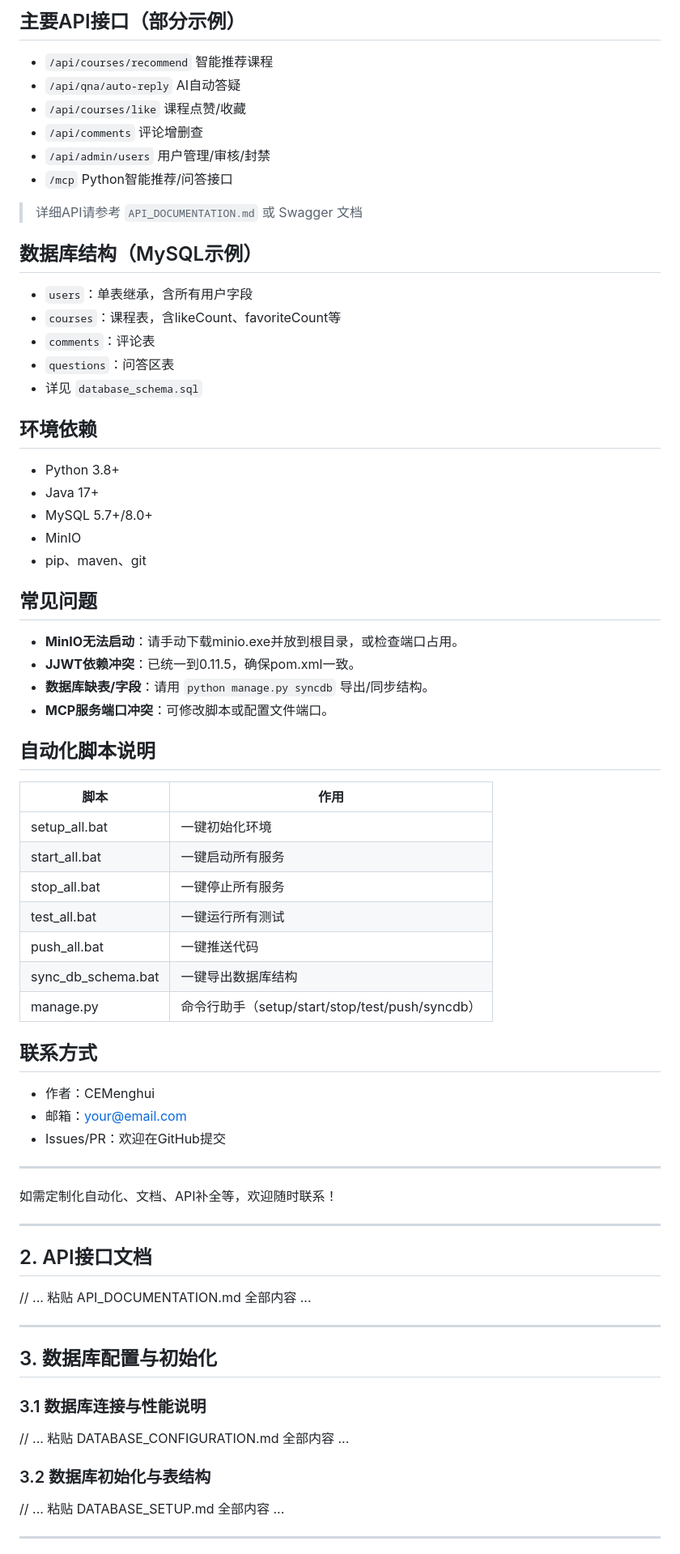
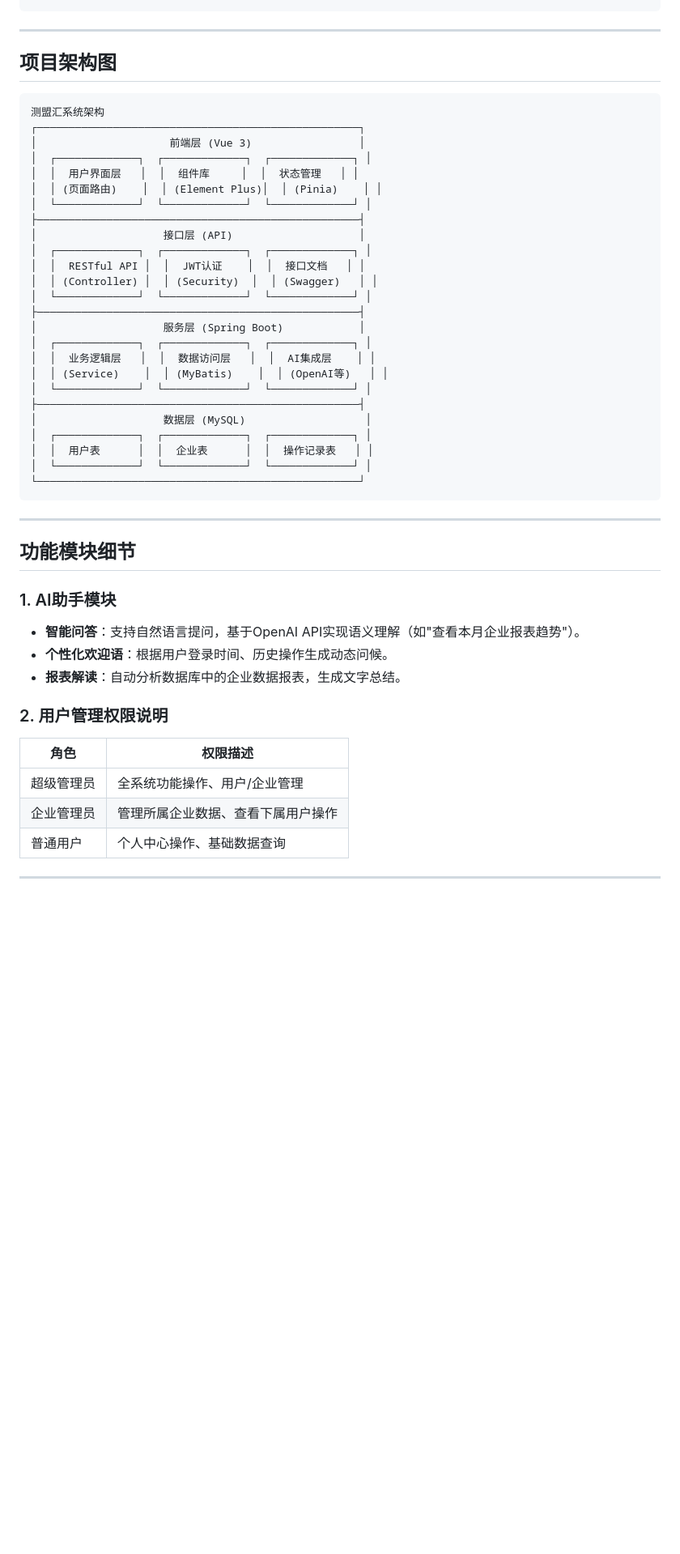
Before and after one commit to Jane80086/-, a Markdown page: README.md, the part around the change printed below. Shown: that part at 81% size. Rendered like a GitHub page; blank space fills up the shorter version.

````diff
--- a/README.md
+++ b/README.md
@@ -64,65 +48,52 @@ course_manager/
-## 主要API接口（部分示例）
-- `/api/courses/recommend`  智能推荐课程
-- `/api/qna/auto-reply`     AI自动答疑
-- `/api/courses/like`       课程点赞/收藏
-- `/api/comments`           评论增删查
-- `/api/admin/users`        用户管理/审核/封禁
-- `/mcp`                    Python智能推荐/问答接口
-
-> 详细API请参考 `API_DOCUMENTATION.md` 或 Swagger 文档
-
-## 数据库结构（MySQL示例）
-- `users`：单表继承，含所有用户字段
-- `courses`：课程表，含likeCount、favoriteCount等
-- `comments`：评论表
-- `questions`：问答区表
-- 详见 `database_schema.sql`
-
-## 环境依赖
-- Python 3.8+
-- Java 17+
-- MySQL 5.7+/8.0+
-- MinIO
-- pip、maven、git
-
-## 常见问题
-- **MinIO无法启动**：请手动下载minio.exe并放到根目录，或检查端口占用。
-- **JJWT依赖冲突**：已统一到0.11.5，确保pom.xml一致。
-- **数据库缺表/字段**：请用 `python manage.py syncdb` 导出/同步结构。
-- **MCP服务端口冲突**：可修改脚本或配置文件端口。
-
-## 自动化脚本说明
-| 脚本                | 作用                         |
-|---------------------|------------------------------|
-| setup_all.bat       | 一键初始化环境               |
-| start_all.bat       | 一键启动所有服务             |
-| stop_all.bat        | 一键停止所有服务             |
-| test_all.bat        | 一键运行所有测试             |
-| push_all.bat        | 一键推送代码                 |
-| sync_db_schema.bat  | 一键导出数据库结构           |
-| manage.py           | 命令行助手（setup/start/stop/test/push/syncdb）|
-
-## 联系方式
-- 作者：CEMenghui
-- 邮箱：your@email.com
-- Issues/PR：欢迎在GitHub提交
-
----
-如需定制化自动化、文档、API补全等，欢迎随时联系！
 
 ---
 
-## 2. API接口文档
-// ... 粘贴 API_DOCUMENTATION.md 全部内容 ...
+## 项目架构图
+
+```
+测盟汇系统架构
+┌───────────────────────────────────────────────────┐
+│                     前端层 (Vue 3)                 │
+│  ┌─────────────┐  ┌─────────────┐  ┌─────────────┐ │
+│  │  用户界面层   │  │  组件库     │  │  状态管理   │ │
+│  │ (页面路由)    │  │ (Element Plus)│  │ (Pinia)    │ │
+│  └─────────────┘  └─────────────┘  └─────────────┘ │
+├───────────────────────────────────────────────────┤
+│                    接口层 (API)                    │
+│  ┌─────────────┐  ┌─────────────┐  ┌─────────────┐ │
+│  │  RESTful API │  │  JWT认证    │  │  接口文档   │ │
+│  │ (Controller) │  │ (Security)  │  │ (Swagger)   │ │
+│  └─────────────┘  └─────────────┘  └─────────────┘ │
+├───────────────────────────────────────────────────┤
+│                    服务层 (Spring Boot)            │
+│  ┌─────────────┐  ┌─────────────┐  ┌─────────────┐ │
+│  │  业务逻辑层   │  │  数据访问层   │  │  AI集成层    │ │
+│  │ (Service)    │  │ (MyBatis)    │  │ (OpenAI等)   │ │
+│  └─────────────┘  └─────────────┘  └─────────────┘ │
+├───────────────────────────────────────────────────┤
+│                    数据层 (MySQL)                   │
+│  ┌─────────────┐  ┌─────────────┐  ┌─────────────┐ │
+│  │  用户表      │  │  企业表      │  │  操作记录表   │ │
+│  └─────────────┘  └─────────────┘  └─────────────┘ │
+└───────────────────────────────────────────────────┘
+```
 
 ---
 
-## 3. 数据库配置与初始化
-### 3.1 数据库连接与性能说明
-// ... 粘贴 DATABASE_CONFIGURATION.md 全部内容 ...
+## 功能模块细节
 
-### 3.2 数据库初始化与表结构
-// ... 粘贴 DATABASE_SETUP.md 全部内容 ...
+### 1. AI助手模块
+- **智能问答**：支持自然语言提问，基于OpenAI API实现语义理解（如"查看本月企业报表趋势"）。
+- **个性化欢迎语**：根据用户登录时间、历史操作生成动态问候。
+- **报表解读**：自动分析数据库中的企业数据报表，生成文字总结。
+
+### 2. 用户管理权限说明
+
+| 角色       | 权限描述                          |
+|------------|-----------------------------------|
+| 超级管理员 | 全系统功能操作、用户/企业管理      |
+| 企业管理员 | 管理所属企业数据、查看下属用户操作 |
+| 普通用户   | 个人中心操作、基础数据查询        |
 
 ---
 
````
Also changed, not shown: other parts of README.md (+52 -60 lines).
